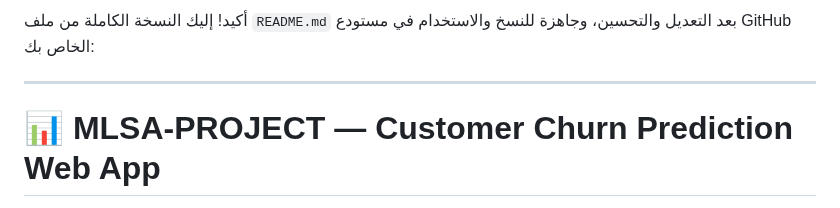
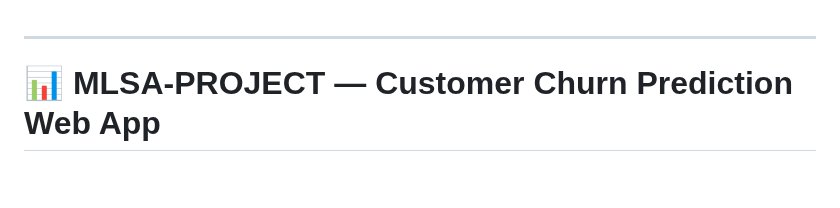
Before and after one commit to Abdo-techno/MLSA-PROJECT, a Markdown page: README.md, the part around the change. Drawn GitHub-style; blank space fills up the shorter version.

```diff
--- a/README.md
+++ b/README.md
@@ -1,5 +1,3 @@
-أكيد! إليك النسخة الكاملة من ملف `README.md` بعد التعديل والتحسين، وجاهزة للنسخ والاستخدام في مستودع GitHub الخاص بك:
-
 ---
 
 # 📊 MLSA-PROJECT — Customer Churn Prediction Web App
```
